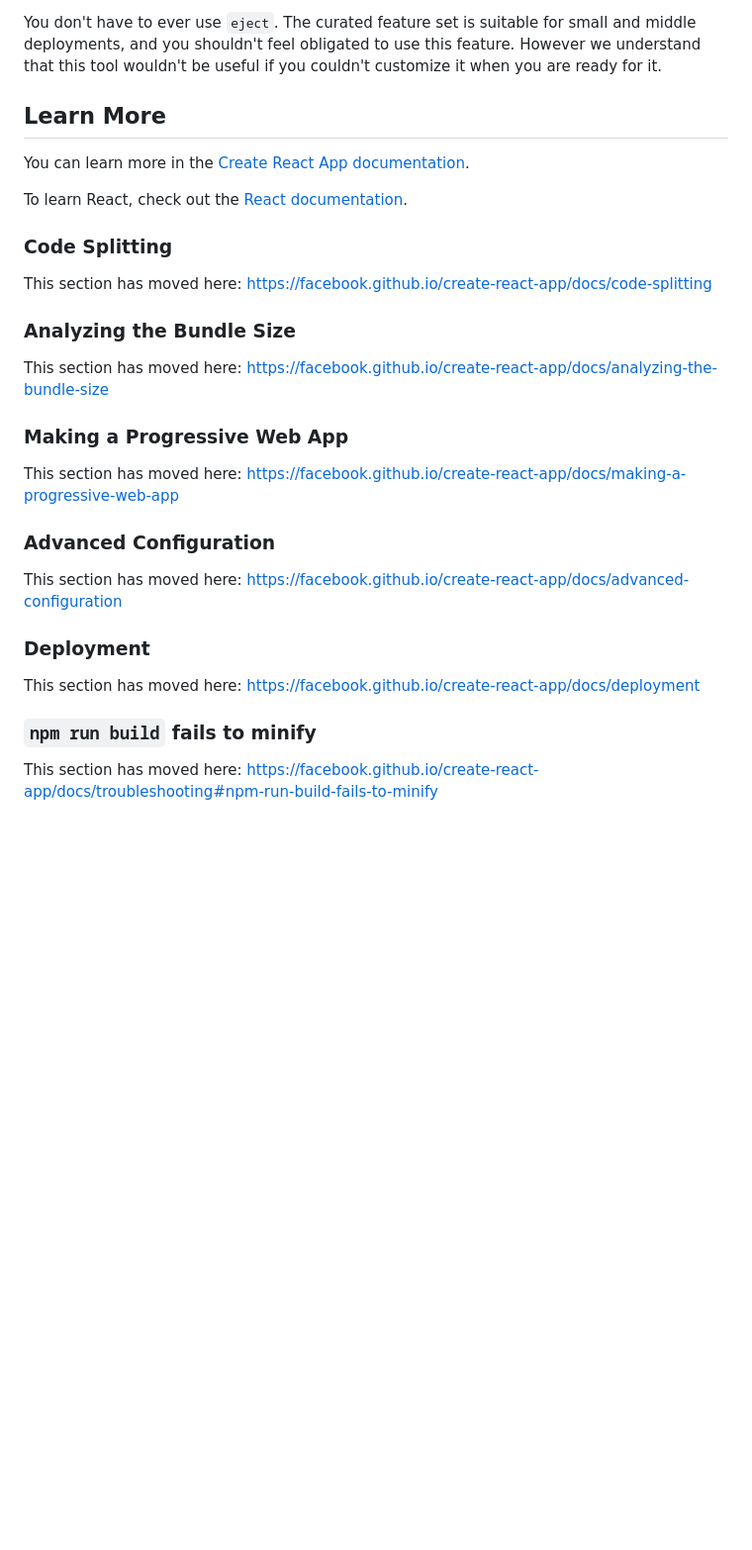
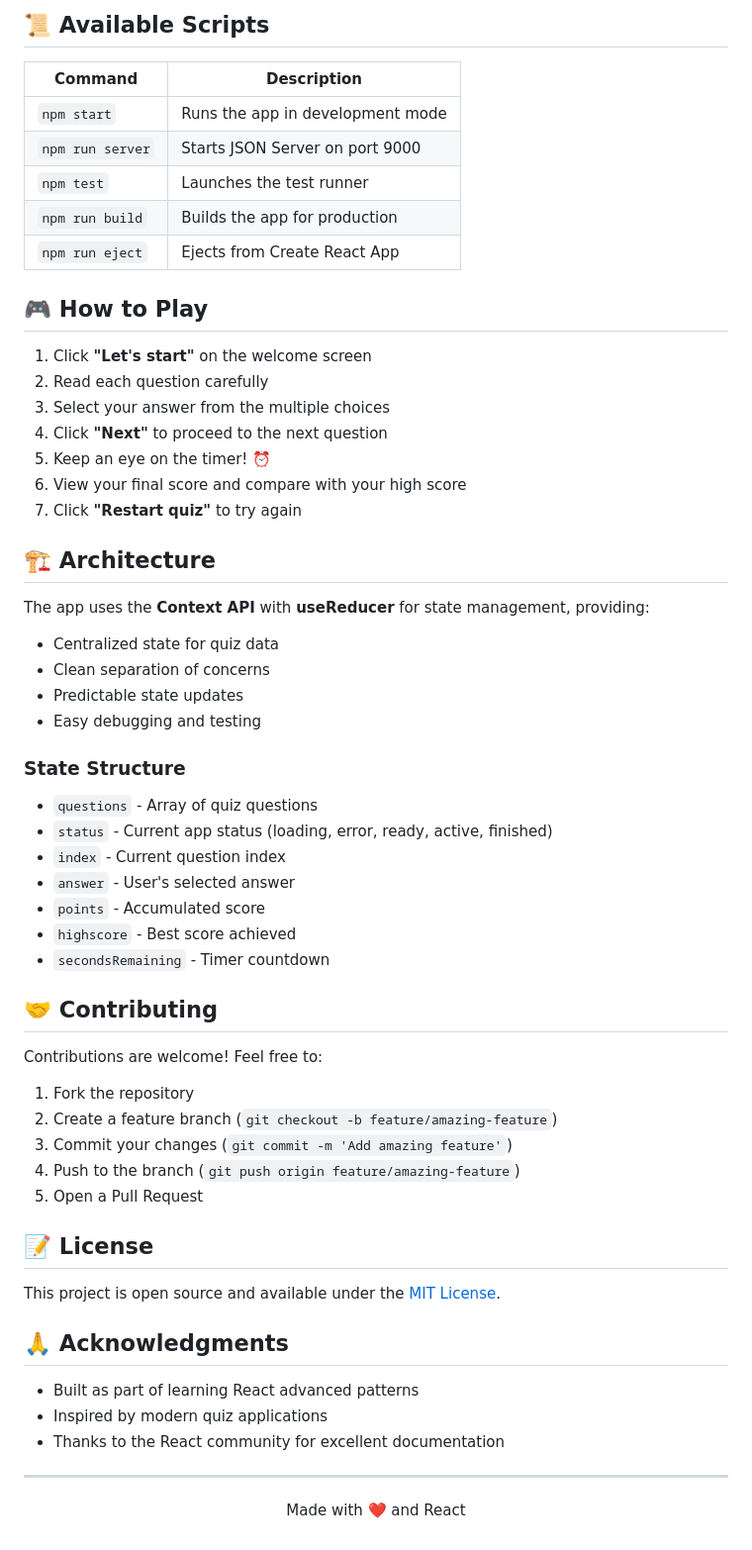
Before and after one commit to mohamedosama2004/react-quiz, a Markdown page: README.md, the part around one of its changes. Shown at 99% size. GitHub-like rendering; blank space fills up the shorter version.

```diff
--- a/README.md
+++ b/README.md
@@ -39,32 +87,64 @@ Instead, it will copy all the configuration files and the transitive dependencie
 
-You don't have to ever use `eject`. The curated feature set is suitable for small and middle deployments, and you shouldn't feel obligated to use this feature. However we understand that this tool wouldn't be useful if you couldn't customize it when you are ready for it.
+## 📜 Available Scripts
 
-## Learn More
+| Command | Description |
+|---------|-------------|
+| `npm start` | Runs the app in development mode |
+| `npm run server` | Starts JSON Server on port 9000 |
+| `npm test` | Launches the test runner |
+| `npm run build` | Builds the app for production |
+| `npm run eject` | Ejects from Create React App |
 
-You can learn more in the [Create React App documentation](https://facebook.github.io/create-react-app/docs/getting-started).
+## 🎮 How to Play
 
-To learn React, check out the [React documentation](https://reactjs.org/).
+1. Click **"Let's start"** on the welcome screen
+2. Read each question carefully
+3. Select your answer from the multiple choices
+4. Click **"Next"** to proceed to the next question
+5. Keep an eye on the timer! ⏰
+6. View your final score and compare with your high score
+7. Click **"Restart quiz"** to try again
 
-### Code Splitting
+## 🏗️ Architecture
 
-This section has moved here: [https://facebook.github.io/create-react-app/docs/code-splitting](https://facebook.github.io/create-react-app/docs/code-splitting)
+The app uses the **Context API** with **useReducer** for state management, providing:
 
-### Analyzing the Bundle Size
+- Centralized state for quiz data
+- Clean separation of concerns
+- Predictable state updates
+- Easy debugging and testing
 
-This section has moved here: [https://facebook.github.io/create-react-app/docs/analyzing-the-bundle-size](https://facebook.github.io/create-react-app/docs/analyzing-the-bundle-size)
+### State Structure
+- `questions` - Array of quiz questions
+- `status` - Current app status (loading, error, ready, active, finished)
+- `index` - Current question index
+- `answer` - User's selected answer
+- `points` - Accumulated score
+- `highscore` - Best score achieved
+- `secondsRemaining` - Timer countdown
 
-### Making a Progressive Web App
+## 🤝 Contributing
 
-This section has moved here: [https://facebook.github.io/create-react-app/docs/making-a-progressive-web-app](https://facebook.github.io/create-react-app/docs/making-a-progressive-web-app)
+Contributions are welcome! Feel free to:
 
-### Advanced Configuration
+1. Fork the repository
+2. Create a feature branch (`git checkout -b feature/amazing-feature`)
+3. Commit your changes (`git commit -m 'Add amazing feature'`)
+4. Push to the branch (`git push origin feature/amazing-feature`)
+5. Open a Pull Request
 
-This section has moved here: [https://facebook.github.io/create-react-app/docs/advanced-configuration](https://facebook.github.io/create-react-app/docs/advanced-configuration)
+## 📝 License
 
-### Deployment
+This project is open source and available under the [MIT License](LICENSE).
 
-This section has moved here: [https://facebook.github.io/create-react-app/docs/deployment](https://facebook.github.io/create-react-app/docs/deployment)
+## 🙏 Acknowledgments
 
-### `npm run build` fails to minify
+- Built as part of learning React advanced patterns
+- Inspired by modern quiz applications
+- Thanks to the React community for excellent documentation
 
-This section has moved here: [https://facebook.github.io/create-react-app/docs/troubleshooting#npm-run-build-fails-to-minify](https://facebook.github.io/create-react-app/docs/troubleshooting#npm-run-build-fails-to-minify)
+---
+
+<p align="center">
+  Made with ❤️ and React
+</p>
```
Also changed, not shown: other parts of README.md (+70 -22 lines).
